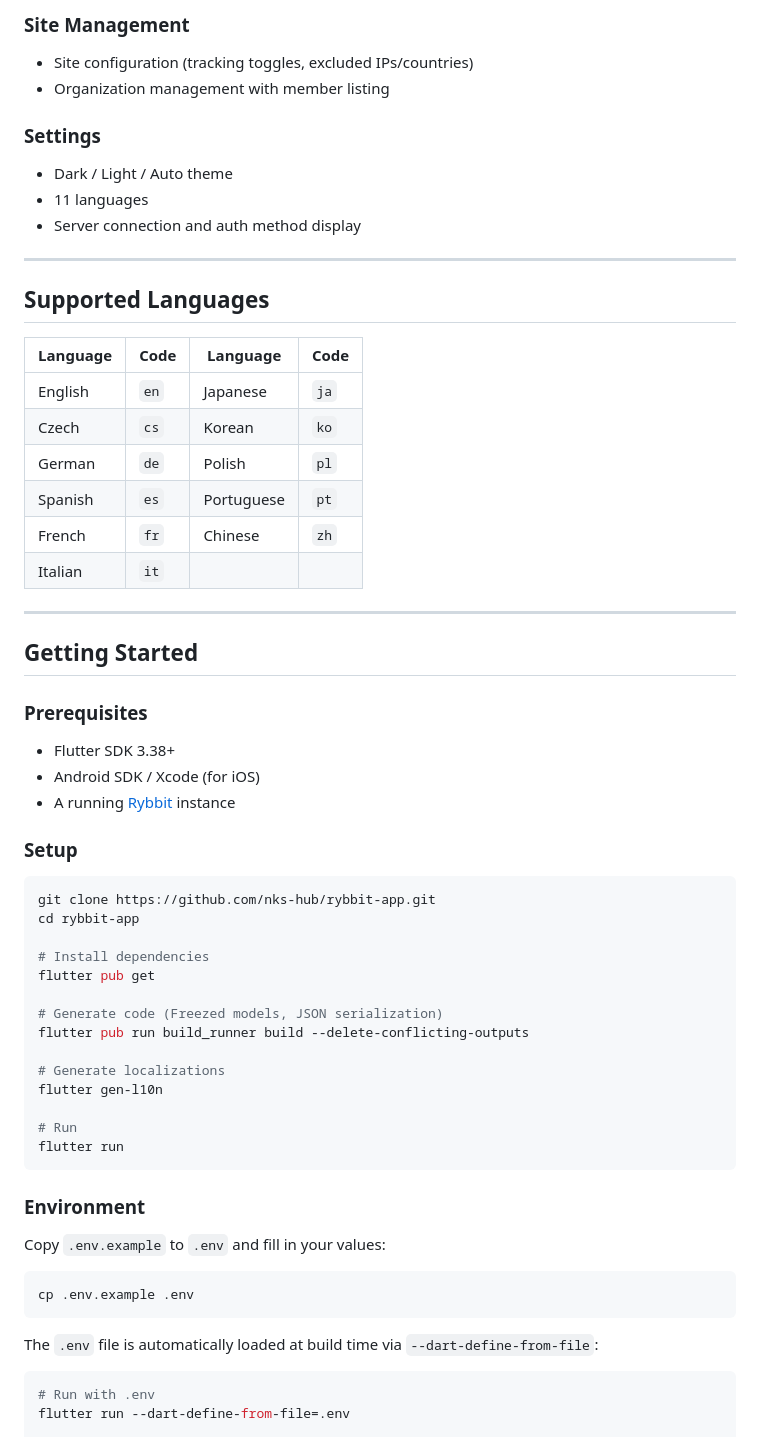
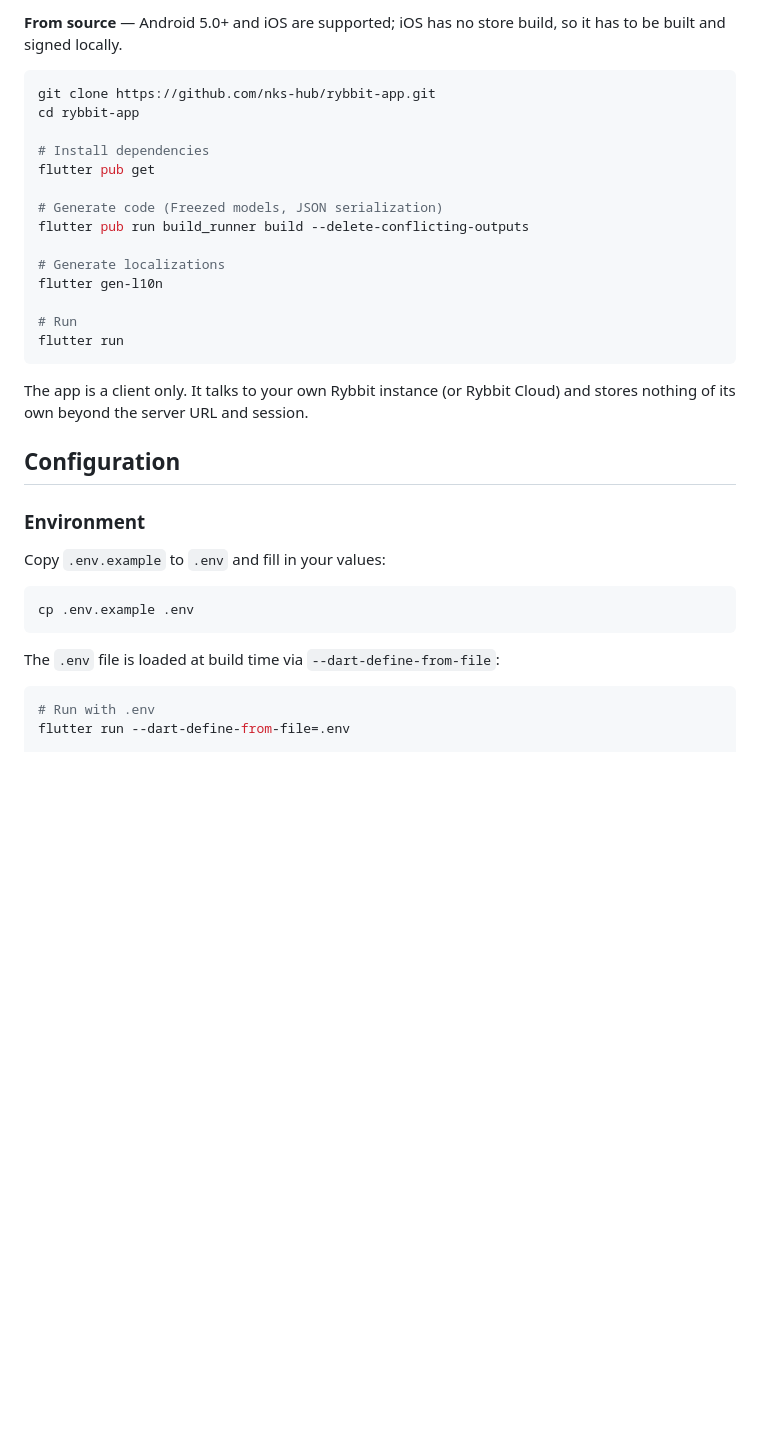
Before and after one commit to nks-hub/rybbit-app, a Markdown page: README.md, the part around one of its changes. Drawn GitHub-style; blank space fills up the shorter version.

````diff
--- a/README.md
+++ b/README.md
@@ -109,36 +55,4 @@ The app is a client only. It talks to your own Rybbit instance (or Rybbit Cloud)
-### Site Management
-- Site configuration (tracking toggles, excluded IPs/countries)
-- Organization management with member listing
-
-### Settings
-- Dark / Light / Auto theme
-- 11 languages
-- Server connection and auth method display
-
----
-
-## Supported Languages
-
-| Language | Code | Language | Code |
-|----------|------|----------|------|
-| English | `en` | Japanese | `ja` |
-| Czech | `cs` | Korean | `ko` |
-| German | `de` | Polish | `pl` |
-| Spanish | `es` | Portuguese | `pt` |
-| French | `fr` | Chinese | `zh` |
-| Italian | `it` | | |
-
----
-
-## Getting Started
-
-### Prerequisites
-
-- Flutter SDK 3.38+
-- Android SDK / Xcode (for iOS)
-- A running [Rybbit](https://github.com/rybbit-io/rybbit) instance
-
-### Setup
+**From source** — Android 5.0+ and iOS are supported; iOS has no store build, so it has to be built and signed locally.
 
 ```bash
 git clone https://github.com/nks-hub/rybbit-app.git
@@ -157,6 +71,10 @@ flutter gen-l10n
 flutter run
 ```
 
+The app is a client only. It talks to your own Rybbit instance (or Rybbit Cloud) and stores nothing of its own beyond the server URL and session.
+
+## Configuration
+
 ### Environment
 
 Copy `.env.example` to `.env` and fill in your values:
@@ -165,7 +83,7 @@ Copy `.env.example` to `.env` and fill in your values:
 cp .env.example .env
 ```
 
-The `.env` file is automatically loaded at build time via `--dart-define-from-file`:
+The `.env` file is loaded at build time via `--dart-define-from-file`:
 
 ```bash
 # Run with .env
````
Also changed, not shown: other parts of README.md (+56 -110 lines).
